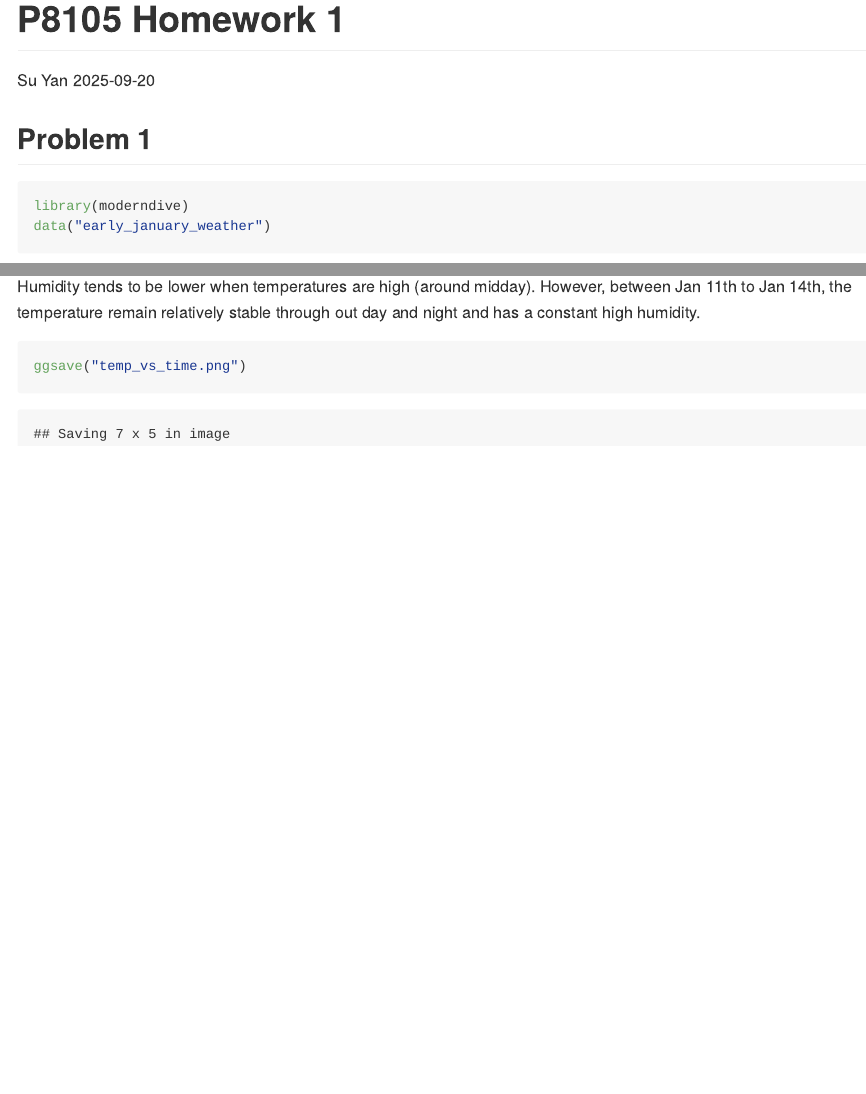
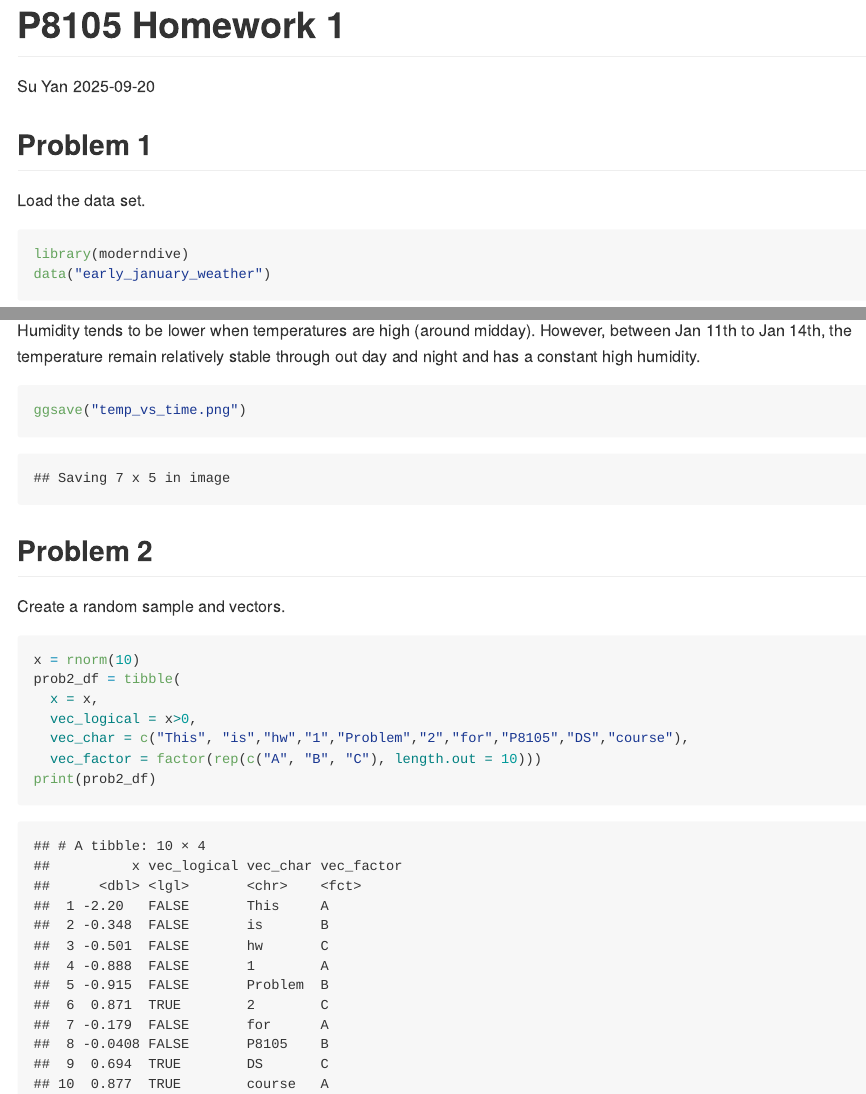
Before and after one commit to SuLaurenY/p8105_hw1_sy3352, an R Markdown document (hw1.Rmd): the page in a window 1100 px wide, from its top, and a second part further down, joined at a grey line. Rendered offline with R 4.5, knitr and Pandoc, with nearby package versions; code that draws random numbers runs with fixed seeds of ours; some code elsewhere in the file could not run offline.

Commit message:
Problem 2 - Created the random sample. Tidy up the format add some comment.

````diff
--- a/hw1.Rmd
+++ b/hw1.Rmd
@@ -6,6 +6,9 @@ date: "2025-09-20"
 ---
 
 ## Problem 1
+
+Load the data set.
+
 ```{r}
 library(moderndive)
 data("early_january_weather")
@@ -26,3 +29,19 @@ From the scatterplot, we can see that in general, the weather become warmer as d
 ```{r}
 ggsave("temp_vs_time.png")
 ```
+
+## Problem 2
+Create a random sample and vectors.
+```{r, include = FALSE}
+library(tidyverse)
+```
+
+```{r}
+x = rnorm(10)
+prob2_df = tibble(
+  x = x,
+  vec_logical = x>0,
+  vec_char = c("This", "is","hw","1","Problem","2","for","P8105","DS","course"),
+  vec_factor = factor(rep(c("A", "B", "C"), length.out = 10)))
+print(prob2_df)
+```
````
